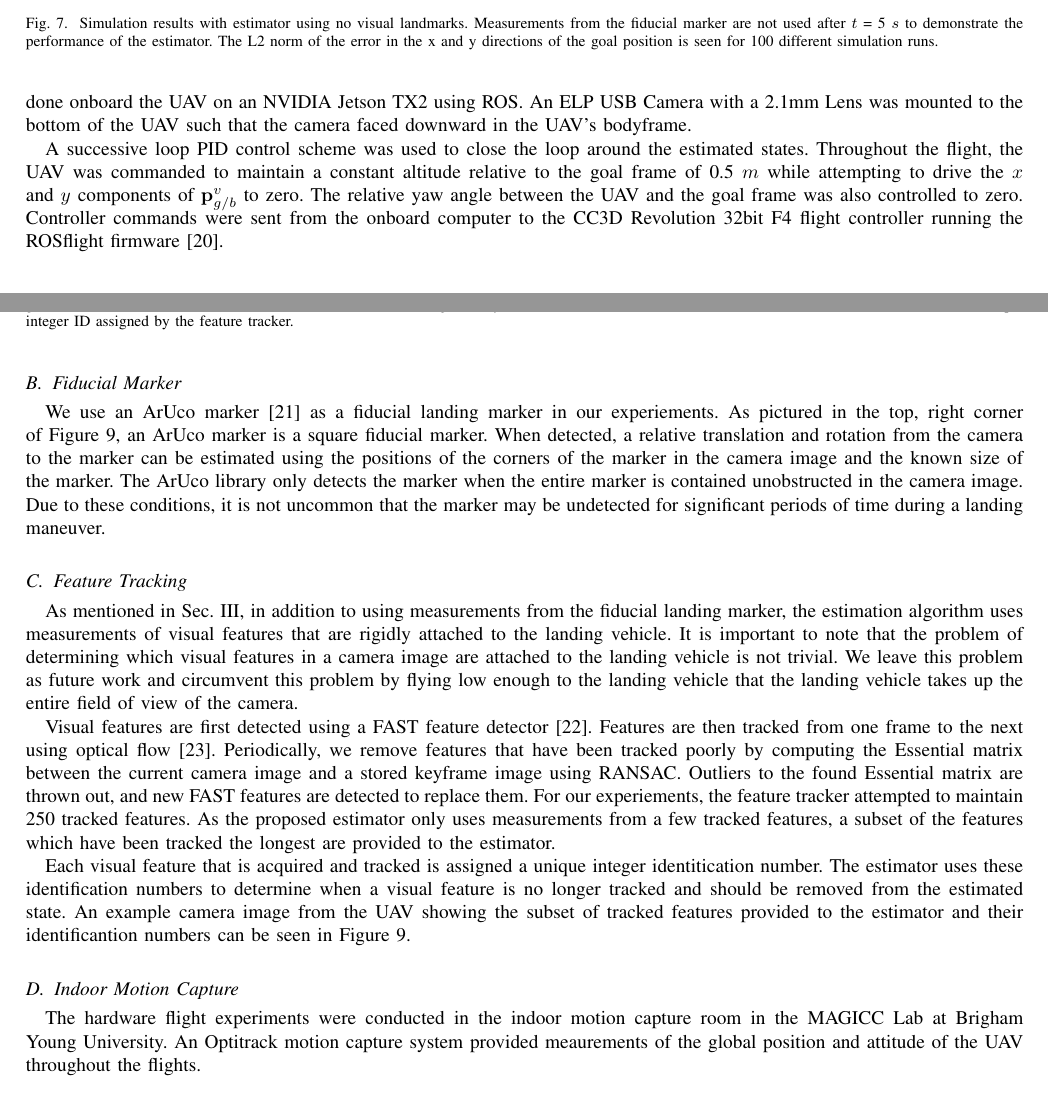
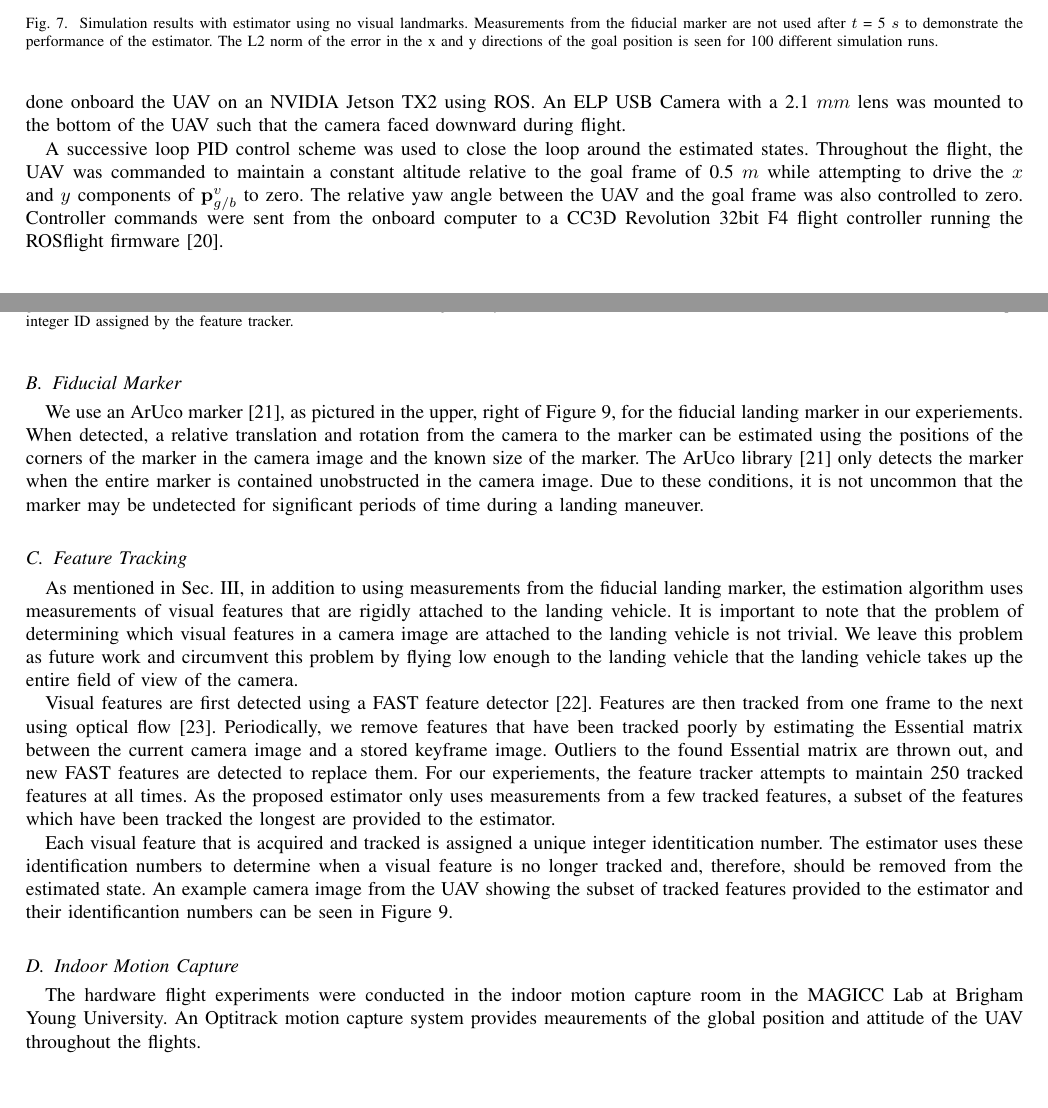
Before and after one commit to mmmfarrell/journal_landing, a LaTeX paper (root.tex, which reads hardware/aruco.tex, hardware/feature_tracking.tex, hardware/mocap.tex): two parts of pages 11 and 12 of 14, joined at a grey line, cut so that both start at the same text, the shorter picture padded with empty space. Compiled offline with pdfLaTeX; a missing font is replaced by an installed copy or a similar font; a LaTeX package or settings file that is missing is left out.

Commit message:
revise hardware sec. still need hardware results

```diff
--- a/hardware/aruco.tex
+++ b/hardware/aruco.tex
@@ -1,12 +1,13 @@
 % !TEX root=../root.tex
 
 \subsection{Fiducial Marker}
-We use an ArUco marker~\cite{romero2018speeded} as a fiducial landing marker
-in our experiements. As pictured in the top, right corner of~\figref{fig:features_with_aruco}, an ArUco
-marker is a square fiducial marker. When detected, a relative translation and
+We use an ArUco marker~\cite{romero2018speeded}, as pictured in the upper, right
+of~\figref{fig:features_with_aruco}, for the fiducial landing marker
+in our experiements.
+When detected, a relative translation and
 rotation from the camera to the marker can be estimated using the positions of
 the corners of the marker in the camera image and the known size of the marker.
-The ArUco library only detects the marker when the entire marker is contained
+The ArUco library~\cite{romero2018speeded} only detects the marker when the entire marker is contained
 unobstructed in the camera image. Due to these
 conditions, it is not uncommon that the marker may be undetected for significant
 periods of time during a landing maneuver.
--- a/hardware/feature_tracking.tex
+++ b/hardware/feature_tracking.tex
@@ -12,17 +12,17 @@ landing vehicle takes up the entire field of view of the camera.
 Visual features are first detected using a FAST feature
 detector~\cite{rosten2006machine}. Features are then tracked from one frame to
 the next using optical flow~\cite{bouguet2001pyramidal}. Periodically, we remove
-features that have been tracked poorly by computing the Essential matrix between
-the current camera image and a stored keyframe image using RANSAC. Outliers to the found
+features that have been tracked poorly by estimating the Essential matrix between
+the current camera image and a stored keyframe image. Outliers to the found
 Essential matrix are thrown out, and new FAST features are detected to replace
-them. For our experiements, the feature tracker attempted to maintain 250
-tracked features. As the proposed estimator only uses measurements from a few
+them. For our experiements, the feature tracker attempts to maintain 250
+tracked features at all times. As the proposed estimator only uses measurements from a few
 tracked features, a subset of the features which have been tracked the longest
 are provided to the estimator.
 
 Each visual feature that is acquired and tracked is assigned a unique integer
 identitication number. The estimator uses these identification numbers to
-determine when a visual feature is no longer tracked and should be removed from
+determine when a visual feature is no longer tracked and, therefore, should be removed from
 the estimated state.
 An example camera image from the UAV showing the
 subset of tracked features provided to the estimator and their identificantion
--- a/hardware/mocap.tex
+++ b/hardware/mocap.tex
@@ -3,5 +3,5 @@
 \subsection{Indoor Motion Capture}
 The hardware flight experiments were conducted in the indoor motion capture room
 in the MAGICC Lab at Brigham Young University. An Optitrack motion capture
-system provided meaurements of the global position and attitude of the UAV
+system provides meaurements of the global position and attitude of the UAV
 throughout the flights.
--- a/hardware/platform.tex
+++ b/hardware/platform.tex
@@ -6,8 +6,8 @@ hardware to further demonstrate the performance observed in the simulation
 results. The multirotor used for experiments was built on a DJI 450 Flamewheel
 frame. All computation was done onboard the UAV on an NVIDIA Jetson TX2 using
 ROS. An ELP
-USB Camera with a 2.1mm Lens was mounted to the bottom of the UAV such that the
-camera faced downward in the UAV's bodyframe.
+USB Camera with a 2.1 $mm$ lens was mounted to the bottom of the UAV such that the
+camera faced downward during flight.
 
 A successive loop PID control scheme was used to close the loop around the
 estimated states. Throughout the flight, the UAV was commanded to maintain a
@@ -15,5 +15,5 @@ constant altitude relative to the goal frame of 0.5 $m$ while attempting to
 drive the $x$ and $y$ components of $\vect{p}_{g/b}^v$ to zero. The relative yaw
 angle between the UAV and the goal frame was also controlled to zero.
 Controller commands were sent from
-the onboard computer to the CC3D Revolution 32bit F4 flight controller running
+the onboard computer to a CC3D Revolution 32bit F4 flight controller running
 the ROSflight firmware~\cite{jackson2016rosflight}.
```
Also changed, not shown: hardware/results.tex (+2 -1 lines).
